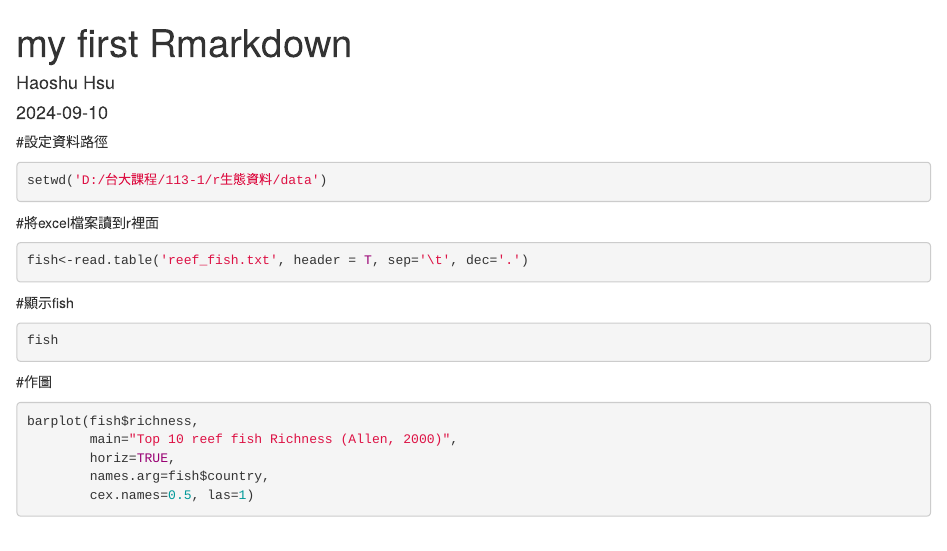
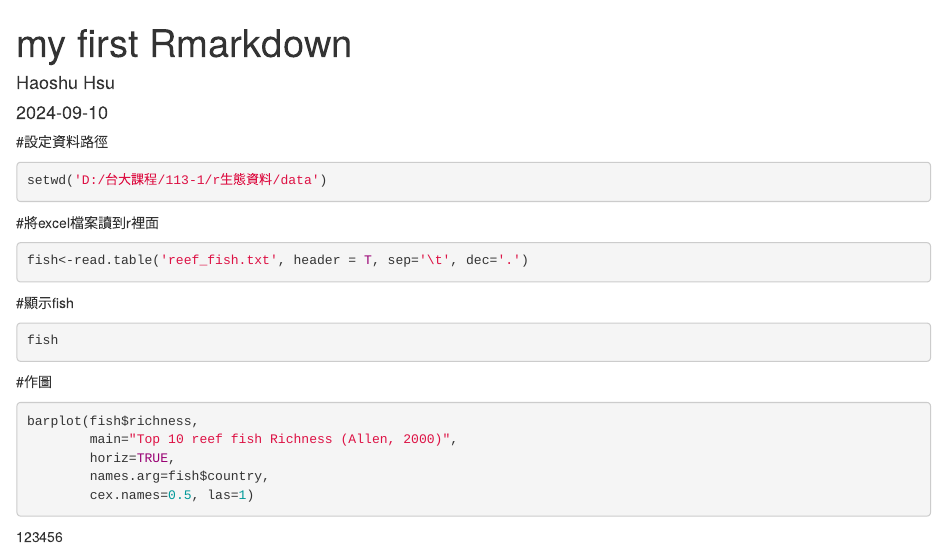
Before and after one commit to vianneydenis/ProjectGit, an R Markdown document (Rmarkdown_git.Rmd): the page in a window 1100 px wide, from its top. Rendered offline with R 4.5, knitr and Pandoc, with nearby package versions; the code chunks are not run, so their results and figures are left out.

Commit message:
add 123456

````diff
--- a/Rmarkdown_git.Rmd
+++ b/Rmarkdown_git.Rmd
@@ -34,3 +34,5 @@ barplot(fish$richness,
         names.arg=fish$country,
         cex.names=0.5, las=1)
 ```
+
+123456
````
